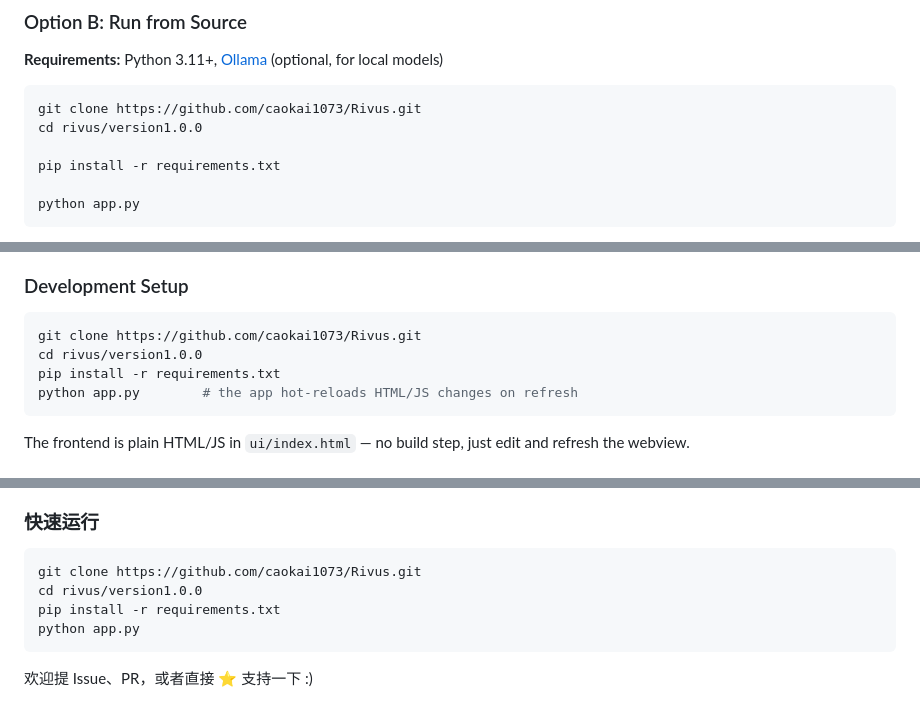
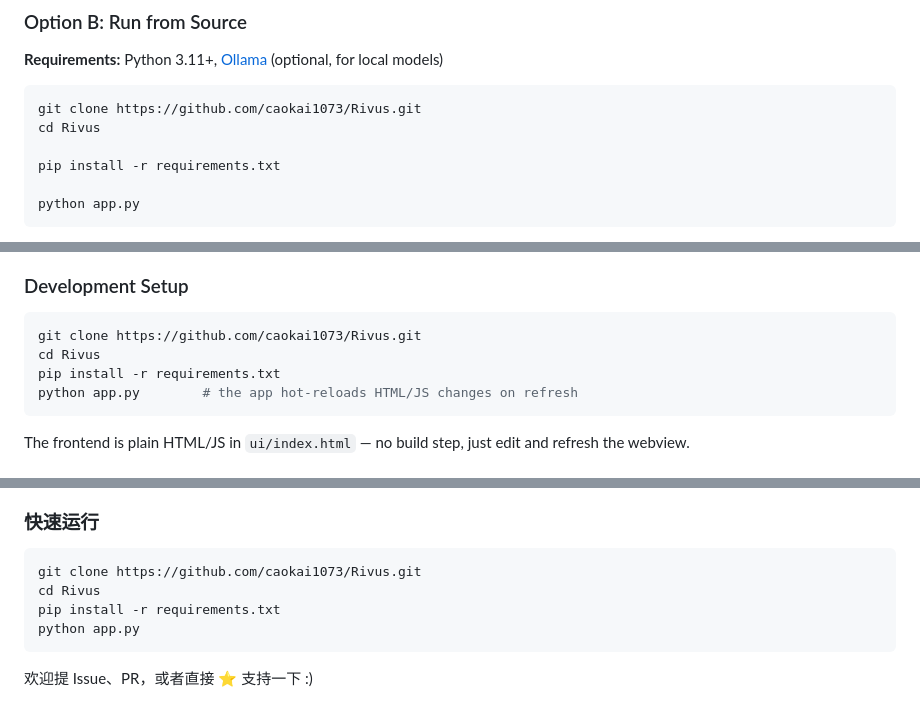
Before and after one commit to caokai1073/Rivus, a Markdown page: README.md, 3 parts joined by grey strips. Drawn GitHub-style.

Commit message:
docs: fix installation path in README Co-authored-by: Claude <claude@anthropic.com>

````diff
--- a/README.md
+++ b/README.md
@@ -107,7 +107,7 @@ Full English and Chinese interface — switches instantly without restart.
 
 ```bash
 git clone https://github.com/caokai1073/Rivus.git
-cd rivus/version1.0.0
+cd Rivus
 
 pip install -r requirements.txt
 
@@ -221,7 +221,7 @@ Look for issues tagged [`good first issue`](https://github.com/caokai1073/Rivus/
 
 ```bash
 git clone https://github.com/caokai1073/Rivus.git
-cd rivus/version1.0.0
+cd Rivus
 pip install -r requirements.txt
 python app.py        # the app hot-reloads HTML/JS changes on refresh
 ```
@@ -311,7 +311,7 @@ If Rivus is useful to you, a ⭐ on GitHub goes a long way.
 
 ```bash
 git clone https://github.com/caokai1073/Rivus.git
-cd rivus/version1.0.0
+cd Rivus
 pip install -r requirements.txt
 python app.py
 ```
````
